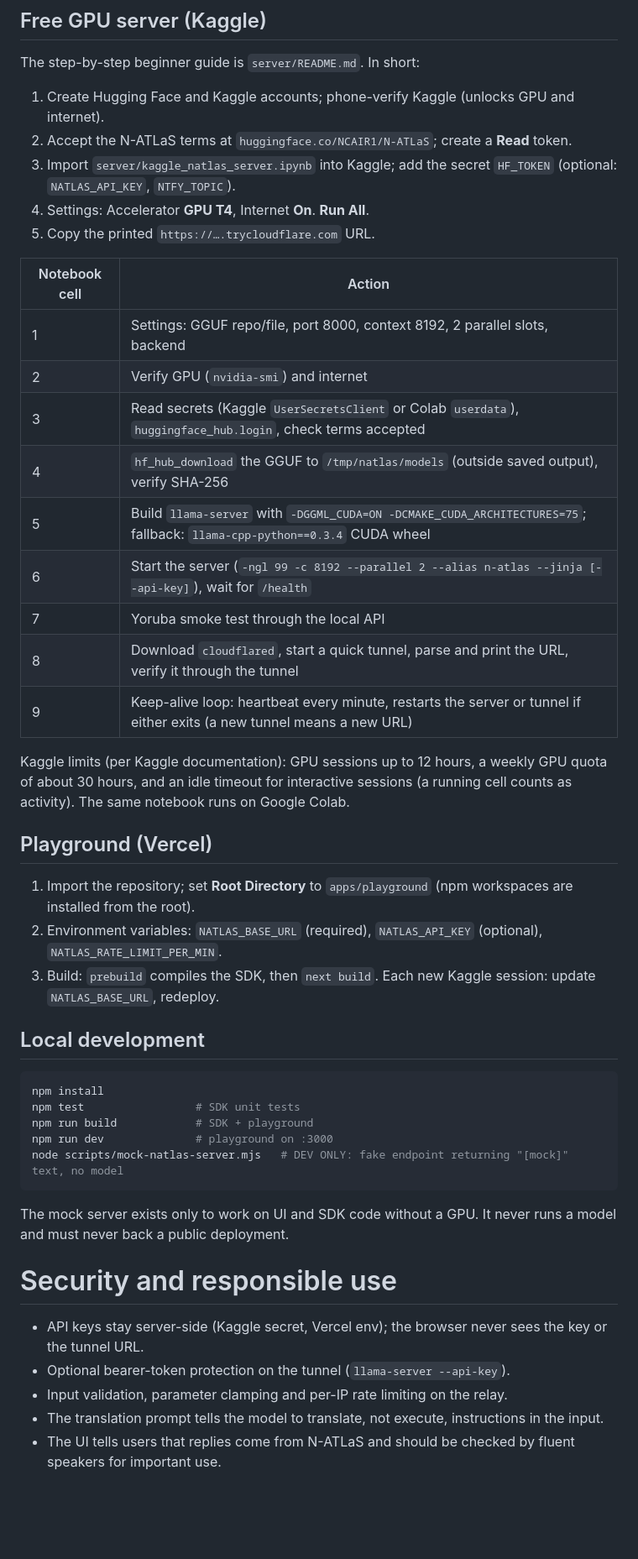
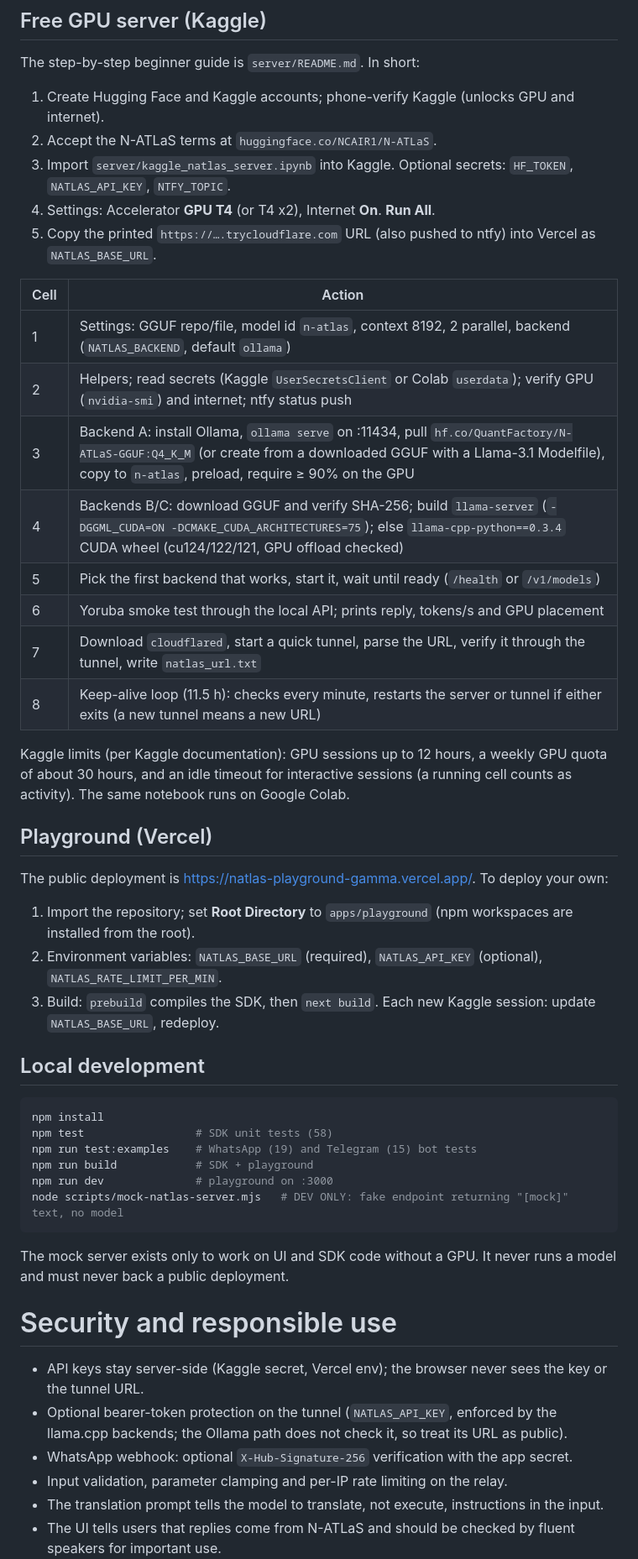
Before and after one commit to olaxbonnke/natlas-js, a Markdown page: docs/TECHNICAL_DOCUMENTATION.md, the part around one of its changes. Shown at 84% size. Rendered like a GitHub page; blank space fills up the shorter version.

````diff
--- a/docs/TECHNICAL_DOCUMENTATION.md
+++ b/docs/TECHNICAL_DOCUMENTATION.md
@@ -323,28 +350,28 @@ own `health()` also works against `/api`. Upstream details are never echoed, whi
 The step-by-step beginner guide is `server/README.md`. In short:
 
 1. Create Hugging Face and Kaggle accounts; phone-verify Kaggle (unlocks GPU and internet).
-2. Accept the N-ATLaS terms at `huggingface.co/NCAIR1/N-ATLaS`; create a **Read** token.
-3. Import `server/kaggle_natlas_server.ipynb` into Kaggle; add the secret `HF_TOKEN` (optional: `NATLAS_API_KEY`,
-   `NTFY_TOPIC`).
-4. Settings: Accelerator **GPU T4**, Internet **On**. **Run All**.
-5. Copy the printed `https://….trycloudflare.com` URL.
+2. Accept the N-ATLaS terms at `huggingface.co/NCAIR1/N-ATLaS`.
+3. Import `server/kaggle_natlas_server.ipynb` into Kaggle. Optional secrets: `HF_TOKEN`, `NATLAS_API_KEY`, `NTFY_TOPIC`.
+4. Settings: Accelerator **GPU T4** (or T4 x2), Internet **On**. **Run All**.
+5. Copy the printed `https://….trycloudflare.com` URL (also pushed to ntfy) into Vercel as `NATLAS_BASE_URL`.
 
-| Notebook cell | Action |
-|---|---|
-| 1 | Settings: GGUF repo/file, port 8000, context 8192, 2 parallel slots, backend |
-| 2 | Verify GPU (`nvidia-smi`) and internet |
-| 3 | Read secrets (Kaggle `UserSecretsClient` or Colab `userdata`), `huggingface_hub.login`, check terms accepted |
-| 4 | `hf_hub_download` the GGUF to `/tmp/natlas/models` (outside saved output), verify SHA-256 |
-| 5 | Build `llama-server` with `-DGGML_CUDA=ON -DCMAKE_CUDA_ARCHITECTURES=75`; fallback: `llama-cpp-python==0.3.4` CUDA wheel |
-| 6 | Start the server (`-ngl 99 -c 8192 --parallel 2 --alias n-atlas --jinja [--api-key]`), wait for `/health` |
-| 7 | Yoruba smoke test through the local API |
-| 8 | Download `cloudflared`, start a quick tunnel, parse and print the URL, verify it through the tunnel |
-| 9 | Keep-alive loop: heartbeat every minute, restarts the server or tunnel if either exits (a new tunnel means a new URL) |
+| Cell | Action |
+|--|------------------------------|
+| 1 | Settings: GGUF repo/file, model id `n-atlas`, context 8192, 2 parallel, backend (`NATLAS_BACKEND`, default `ollama`) |
+| 2 | Helpers; read secrets (Kaggle `UserSecretsClient` or Colab `userdata`); verify GPU (`nvidia-smi`) and internet; ntfy status push |
+| 3 | Backend A: install Ollama, `ollama serve` on :11434, pull `hf.co/QuantFactory/N-ATLaS-GGUF:Q4_K_M` (or create from a downloaded GGUF with a Llama-3.1 Modelfile), copy to `n-atlas`, preload, require ≥ 90% on the GPU |
+| 4 | Backends B/C: download GGUF and verify SHA-256; build `llama-server` (`-DGGML_CUDA=ON -DCMAKE_CUDA_ARCHITECTURES=75`); else `llama-cpp-python==0.3.4` CUDA wheel (cu124/122/121, GPU offload checked) |
+| 5 | Pick the first backend that works, start it, wait until ready (`/health` or `/v1/models`) |
+| 6 | Yoruba smoke test through the local API; prints reply, tokens/s and GPU placement |
+| 7 | Download `cloudflared`, start a quick tunnel, parse the URL, verify it through the tunnel, write `natlas_url.txt` |
+| 8 | Keep-alive loop (11.5 h): checks every minute, restarts the server or tunnel if either exits (a new tunnel means a new URL) |
 
 Kaggle limits (per Kaggle documentation): GPU sessions up to 12 hours, a weekly GPU quota of about 30 hours, and an
 idle timeout for interactive sessions (a running cell counts as activity). The same notebook runs on Google Colab.
 
 ## Playground (Vercel)
+
+The public deployment is <https://natlas-playground-gamma.vercel.app/>. To deploy your own:
 
 1. Import the repository; set **Root Directory** to `apps/playground` (npm workspaces are installed from the root).
 2. Environment variables: `NATLAS_BASE_URL` (required), `NATLAS_API_KEY` (optional), `NATLAS_RATE_LIMIT_PER_MIN`.
@@ -354,7 +381,8 @@ idle timeout for interactive sessions (a running cell counts as activity). The s
 
 ```bash
 npm install
-npm test                 # SDK unit tests
+npm test                 # SDK unit tests (58)
+npm run test:examples    # WhatsApp (19) and Telegram (15) bot tests
 npm run build            # SDK + playground
 npm run dev              # playground on :3000
 node scripts/mock-natlas-server.mjs   # DEV ONLY: fake endpoint returning "[mock]" text, no model
@@ -366,7 +394,9 @@ public deployment.
 # Security and responsible use
 
 - API keys stay server-side (Kaggle secret, Vercel env); the browser never sees the key or the tunnel URL.
-- Optional bearer-token protection on the tunnel (`llama-server --api-key`).
+- Optional bearer-token protection on the tunnel (`NATLAS_API_KEY`, enforced by the llama.cpp backends; the Ollama
+  path does not check it, so treat its URL as public).
+- WhatsApp webhook: optional `X-Hub-Signature-256` verification with the app secret.
 - Input validation, parameter clamping and per-IP rate limiting on the relay.
 - The translation prompt tells the model to translate, not execute, instructions in the input.
 - The UI tells users that replies come from N-ATLaS and should be checked by fluent speakers for important use.
````
Also changed, not shown: other parts of docs/TECHNICAL_DOCUMENTATION.md (+71 -39 lines), docs/assets/architecture.png, 3 other files.
